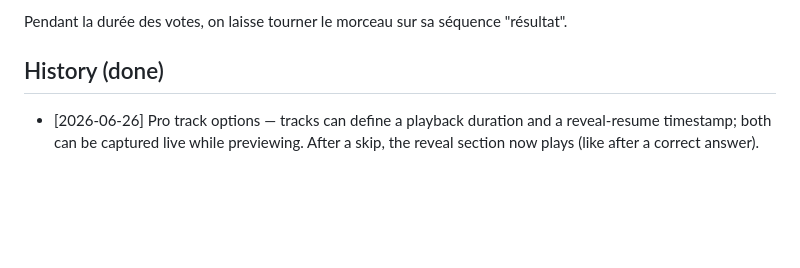
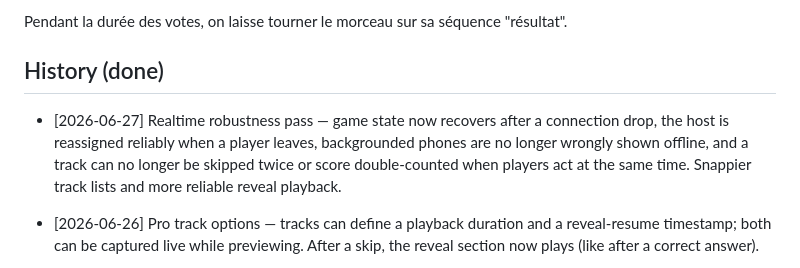
Before and after one commit to jota-one/blablind, a Markdown page: ROADMAP.md, the part around the change. GitHub-like rendering; blank space fills up the shorter version.

Commit message:
docs(roadmap): log realtime robustness pass

```diff
--- a/ROADMAP.md
+++ b/ROADMAP.md
@@ -37,6 +37,8 @@ Pendant la durée des votes, on laisse tourner le morceau sur sa séquence "rés
 
 
 ## History (done)
+
+- [2026-06-27] Realtime robustness pass — game state now recovers after a connection drop, the host is reassigned reliably when a player leaves, backgrounded phones are no longer wrongly shown offline, and a track can no longer be skipped twice or score double-counted when players act at the same time. Snappier track lists and more reliable reveal playback.
 
 - [2026-06-26] Pro track options — tracks can define a playback duration and a reveal-resume timestamp; both can be captured live while previewing. After a skip, the reveal section now plays (like after a correct answer).
 
```
